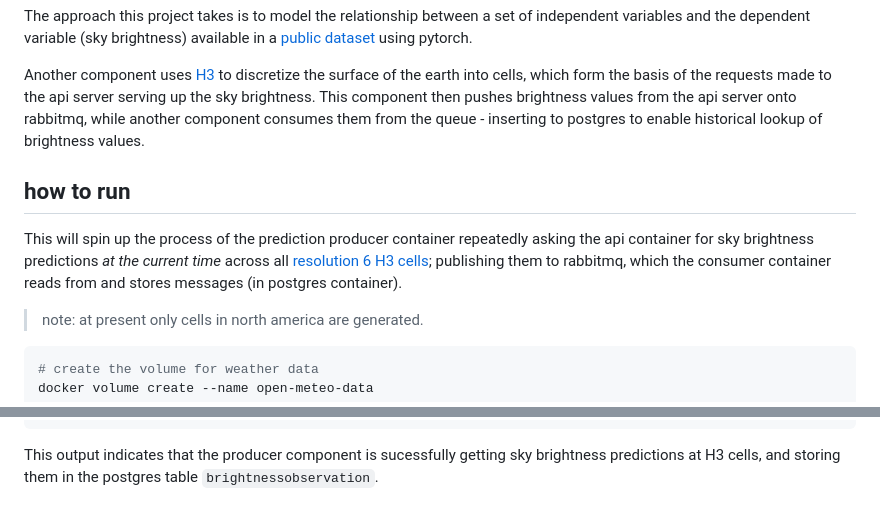
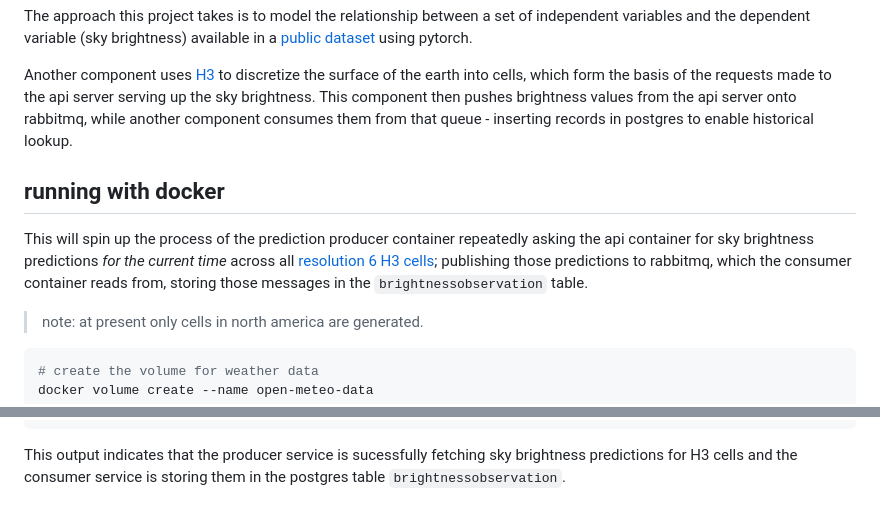
Before and after one commit to nonnontrivial/ctts, a Markdown page: README.md, 2 parts joined by grey strips. Rendered like a GitHub page.

````diff
--- a/README.md
+++ b/README.md
@@ -19,16 +19,16 @@ Another component uses [H3](https://uber.github.io/h3-py/intro.html)
 to discretize the surface of the earth into cells, which form the basis
 of the requests made to the api server serving up the sky brightness.
 This component then pushes brightness values from the api server onto
-rabbitmq, while another component consumes them from the queue -
-inserting to postgres to enable historical lookup of brightness values.
+rabbitmq, while another component consumes them from that queue -
+inserting records in postgres to enable historical lookup.
 
-## how to run
+## running with docker
 
 This will spin up the process of the prediction producer container
 repeatedly asking the api container for sky brightness predictions
-_at the current time_ across all [resolution 6 H3 cells](https://h3geo.org/docs/core-library/restable/);
-publishing them to rabbitmq, which the consumer container reads from
-and stores messages (in postgres container).
+_for the current time_ across all [resolution 6 H3 cells](https://h3geo.org/docs/core-library/restable/);
+publishing those predictions to rabbitmq, which the consumer container reads from,
+storing those messages in the `brightnessobservation` table.
 
 > note: at present only cells in north america are generated.
 
@@ -75,6 +75,6 @@ consumer-1   | 2024-10-01 23:13:36,808 [INFO] saved brightness observation 8049f
 producer-1   | 2024-10-01 23:13:36,902 [INFO] 87 distinct cells have observations published
 ```
 
-This output indicates that the producer component is sucessfully
-getting sky brightness predictions at H3 cells, and storing them
-in the postgres table `brightnessobservation`.
+This output indicates that the producer service is sucessfully
+fetching sky brightness predictions for H3 cells and the consumer
+service is storing them in the postgres table `brightnessobservation`.
````
